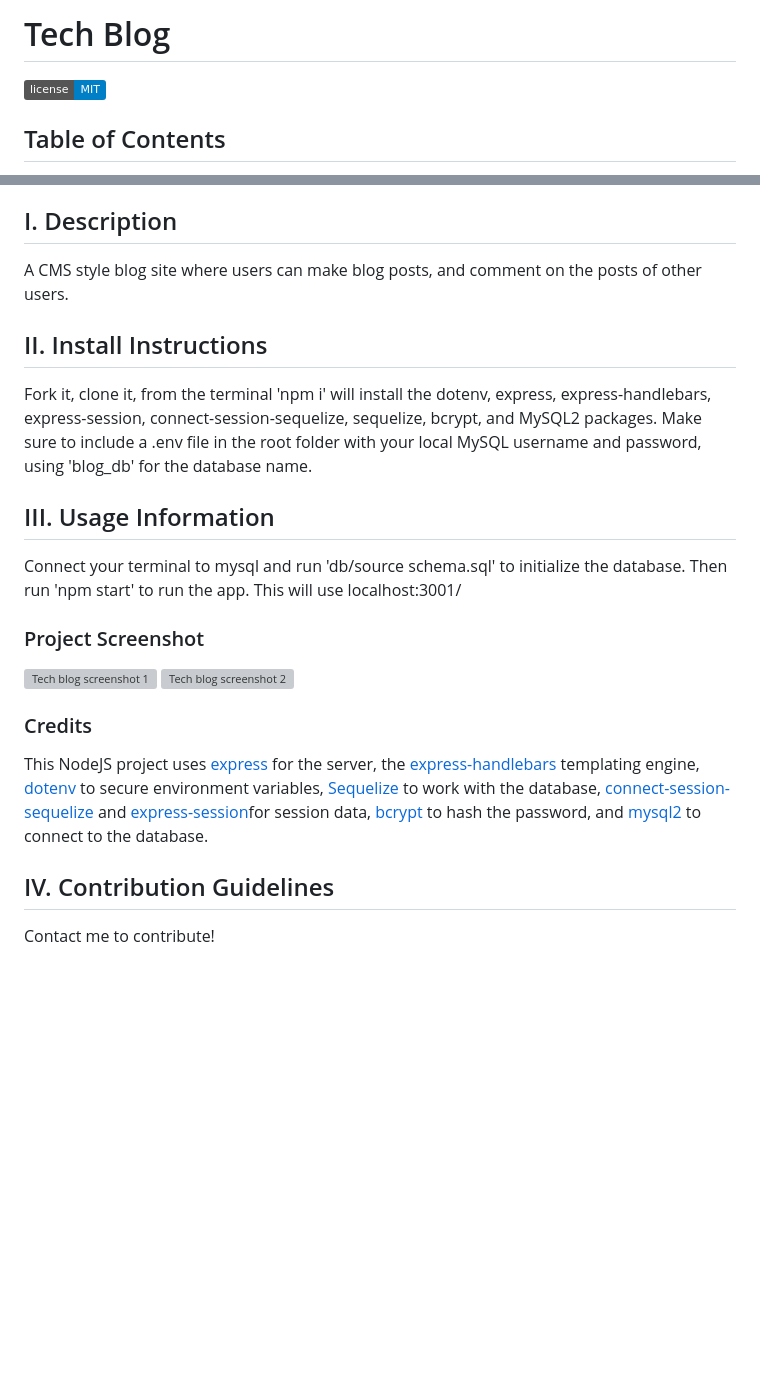
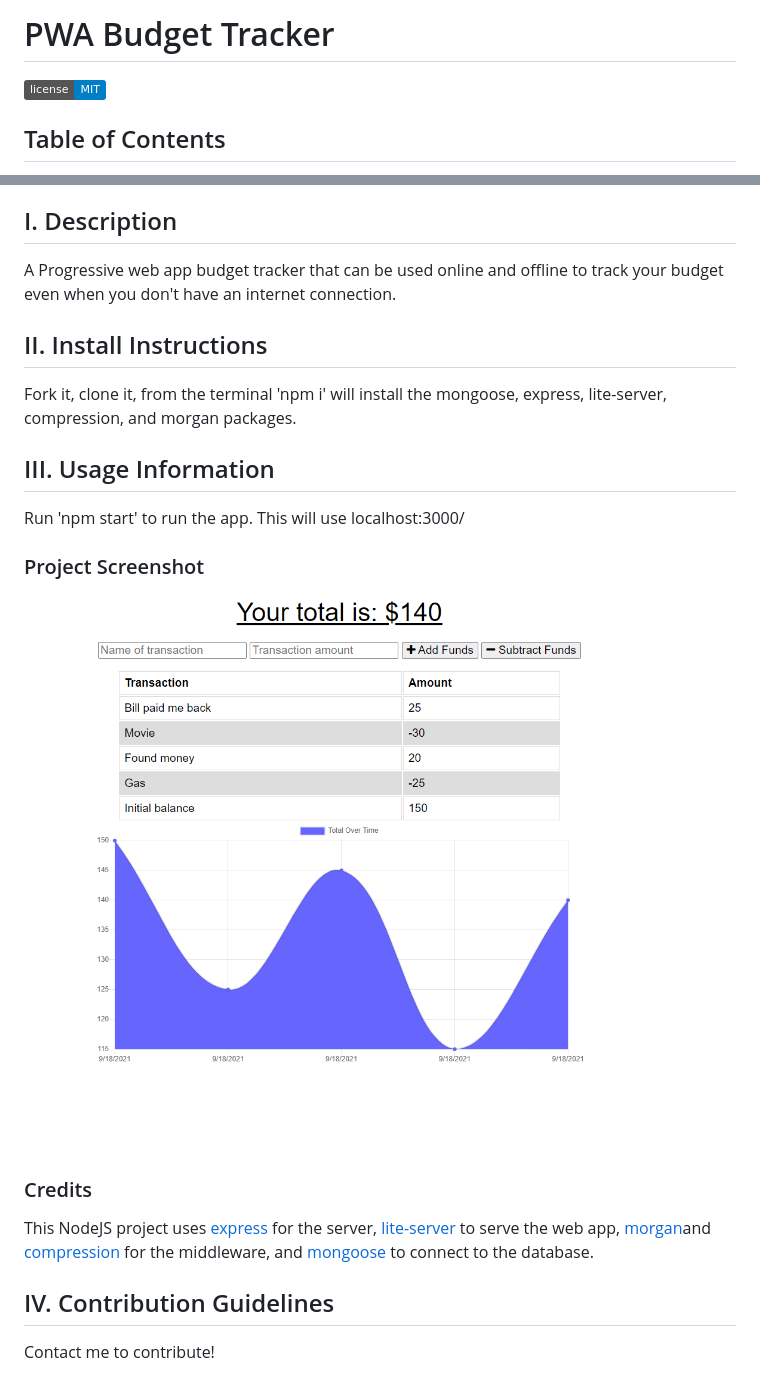
Before and after one commit to MikeChampion/PWA-budget, a Markdown page: README.md, 2 parts joined by grey strips. GitHub-like rendering; pictures changed too: public/images/Screenshot.png (added); badges without logos; blank space fills up the shorter version; grey boxes are pictures that could not be loaded.

Commit message:
Update README and add associated screenshot

```diff
--- a/README.md
+++ b/README.md
@@ -1,4 +1,4 @@
-# Tech Blog
+# PWA Budget Tracker
 
 ![GitHub license](https://img.shields.io/badge/license-MIT-blue.svg)
 
@@ -14,24 +14,23 @@ VII. [License](#license)
 
 ## <a id="description">I. Description</a>
 
-A CMS style blog site where users can make blog posts, and comment on the posts of other users.
+A Progressive web app budget tracker that can be used online and offline to track your budget even when you don't have an internet connection.
 
 ## <a id="install-instructions">II. Install Instructions</a>
 
-Fork it, clone it, from the terminal 'npm i' will install the dotenv, express, express-handlebars, express-session, connect-session-sequelize, sequelize, bcrypt, and MySQL2 packages. Make sure to include a .env file in the root folder with your local MySQL username and password, using 'blog_db' for the database name.
+Fork it, clone it, from the terminal 'npm i' will install the mongoose, express, lite-server, compression, and morgan packages.
 
 ## <a id="usage-information">III. Usage Information</a>
 
-Connect your terminal to mysql and run 'db/source schema.sql' to initialize the database. Then run 'npm start' to run the app. This will use localhost:3001/
+Run 'npm start' to run the app. This will use localhost:3000/
 
 ### Project Screenshot
 
-![Tech blog screenshot 1](./public/images/Screenshot1.png)
-![Tech blog screenshot 2](./public/images/Screenshot2.png)
+![PWA budget tracker screenshot](./public/images/Screenshot.png)
 
 ### Credits
 
-This NodeJS project uses <a href="https://www.npmjs.com/package/express" target="_blank">express</a> for the server, the <a href="https://www.npmjs.com/package/express-handlebars" target="_blank">express-handlebars</a> templating engine, <a href="https://www.npmjs.com/package/dotenv" target="_blank">dotenv</a> to secure environment variables, <a href="https://www.npmjs.com/package/sequelize" target="_blank">Sequelize</a> to work with the database, <a href="https://www.npmjs.com/package/connect-session-sequelize" target="_blank">connect-session-sequelize</a> and <a href="https://www.npmjs.com/package/express-session" target="_blank">express-session</a>for session data, <a href="https://www.npmjs.com/package/bcrypt" target="_blank">bcrypt</a> to hash the password, and <a href="https://www.npmjs.com/package/mysql2" target="_blank">mysql2</a> to connect to the database.
+This NodeJS project uses <a href="https://www.npmjs.com/package/express" target="_blank">express</a> for the server, <a href="https://www.npmjs.com/package/lite-server" target="_blank">lite-server</a> to serve the web app, <a href="https://www.npmjs.com/package/morgan" target="_blank">morgan</a>and <a href="https://www.npmjs.com/package/compression" target="_blank">compression</a> for the middleware, and <a href="https://www.npmjs.com/package/mongoose" target="_blank">mongoose</a> to connect to the database.
 
 ## <a id="contribution-guidelines">IV. Contribution Guidelines</a>
 
```
